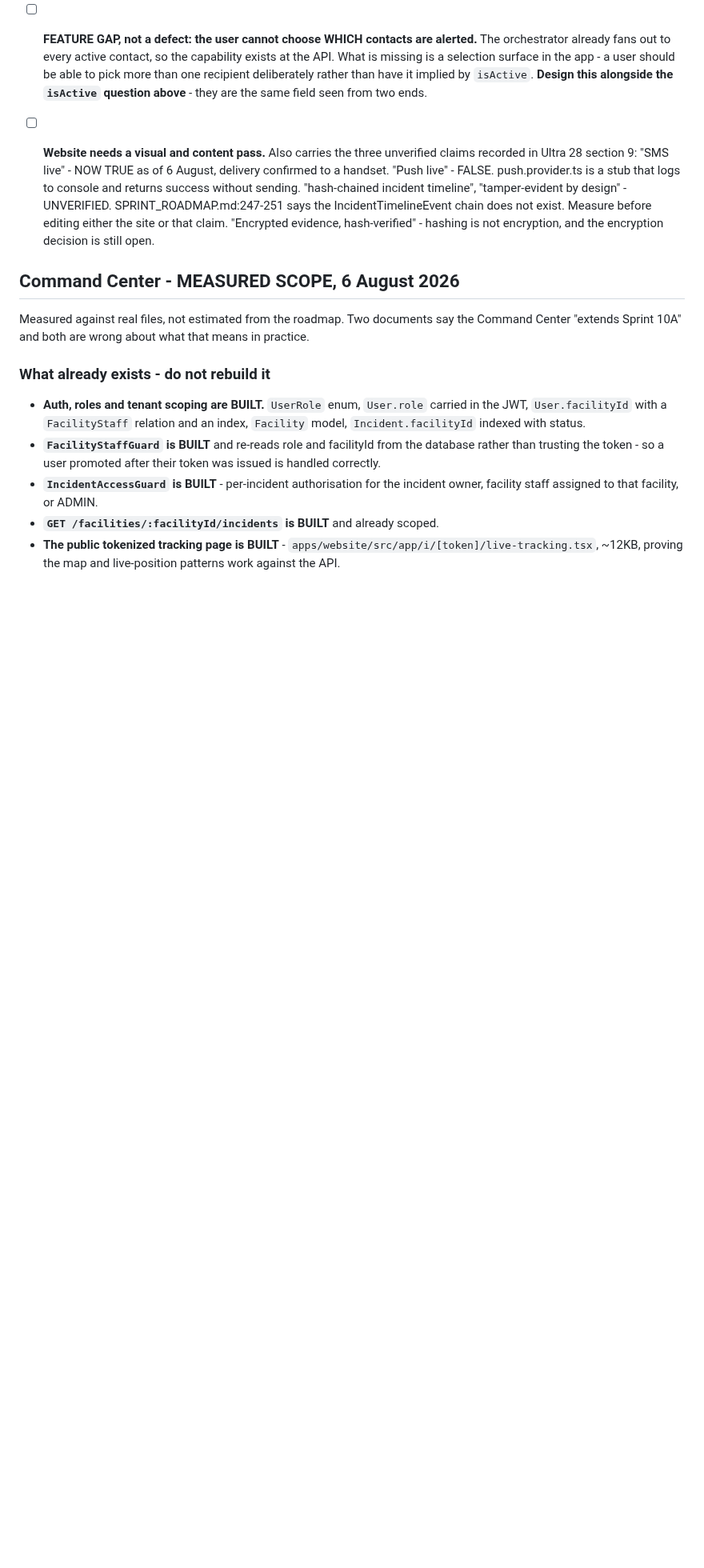
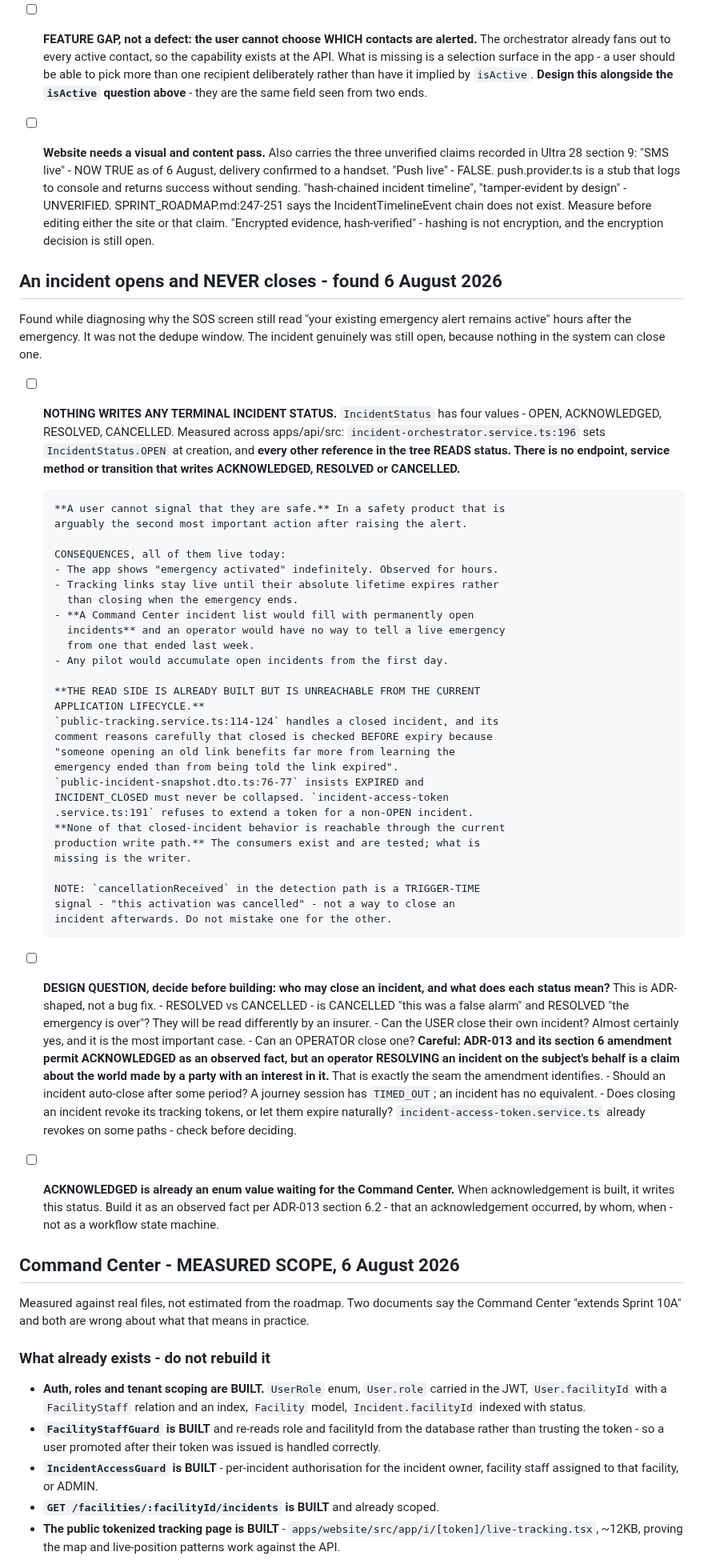
Before and after one commit to Wesley055/opa-security-awareness-app, a Markdown page: docs/TODO.md, the part around the change. Shown at 80% size. Drawn GitHub-style; blank space fills up the shorter version.

Commit message:
Docs: record that an incident opens and never closes

```diff
--- a/docs/TODO.md
+++ b/docs/TODO.md
@@ -74,6 +74,72 @@ would settle it. Do not fix from the symptom alone.
       exist. Measure before editing either the site or that claim.
       "Encrypted evidence, hash-verified" - hashing is not encryption, and the
       encryption decision is still open.
+
+## An incident opens and NEVER closes - found 6 August 2026
+
+Found while diagnosing why the SOS screen still read "your existing emergency
+alert remains active" hours after the emergency. It was not the dedupe window.
+The incident genuinely was still open, because nothing in the system can close
+one.
+
+- [ ] **NOTHING WRITES ANY TERMINAL INCIDENT STATUS.** `IncidentStatus` has
+      four values - OPEN, ACKNOWLEDGED, RESOLVED, CANCELLED. Measured across
+      apps/api/src: `incident-orchestrator.service.ts:196` sets
+      `IncidentStatus.OPEN` at creation, and **every other reference in the
+      tree READS status. There is no endpoint, service method or transition
+      that writes ACKNOWLEDGED, RESOLVED or CANCELLED.**
+
+      **A user cannot signal that they are safe.** In a safety product that is
+      arguably the second most important action after raising the alert.
+
+      CONSEQUENCES, all of them live today:
+      - The app shows "emergency activated" indefinitely. Observed for hours.
+      - Tracking links stay live until their absolute lifetime expires rather
+        than closing when the emergency ends.
+      - **A Command Center incident list would fill with permanently open
+        incidents** and an operator would have no way to tell a live emergency
+        from one that ended last week.
+      - Any pilot would accumulate open incidents from the first day.
+
+      **THE READ SIDE IS ALREADY BUILT BUT IS UNREACHABLE FROM THE CURRENT
+      APPLICATION LIFECYCLE.**
+      `public-tracking.service.ts:114-124` handles a closed incident, and its
+      comment reasons carefully that closed is checked BEFORE expiry because
+      "someone opening an old link benefits far more from learning the
+      emergency ended than from being told the link expired".
+      `public-incident-snapshot.dto.ts:76-77` insists EXPIRED and
+      INCIDENT_CLOSED must never be collapsed. `incident-access-token
+      .service.ts:191` refuses to extend a token for a non-OPEN incident.
+      **None of that closed-incident behavior is reachable through the current
+      production write path.** The consumers exist and are tested; what is
+      missing is the writer.
+
+      NOTE: `cancellationReceived` in the detection path is a TRIGGER-TIME
+      signal - "this activation was cancelled" - not a way to close an
+      incident afterwards. Do not mistake one for the other.
+
+- [ ] **DESIGN QUESTION, decide before building: who may close an incident,
+      and what does each status mean?** This is ADR-shaped, not a bug fix.
+      - RESOLVED vs CANCELLED - is CANCELLED "this was a false alarm" and
+        RESOLVED "the emergency is over"? They will be read differently by an
+        insurer.
+      - Can the USER close their own incident? Almost certainly yes, and it is
+        the most important case.
+      - Can an OPERATOR close one? **Careful: ADR-013 and its section 6
+        amendment permit ACKNOWLEDGED as an observed fact, but an operator
+        RESOLVING an incident on the subject's behalf is a claim about the
+        world made by a party with an interest in it.** That is exactly the
+        seam the amendment identifies.
+      - Should an incident auto-close after some period? A journey session has
+        `TIMED_OUT`; an incident has no equivalent.
+      - Does closing an incident revoke its tracking tokens, or let them expire
+        naturally? `incident-access-token.service.ts` already revokes on some
+        paths - check before deciding.
+
+- [ ] **ACKNOWLEDGED is already an enum value waiting for the Command Center.**
+      When acknowledgement is built, it writes this status. Build it as an
+      observed fact per ADR-013 section 6.2 - that an acknowledgement occurred,
+      by whom, when - not as a workflow state machine.
 
 ## Command Center - MEASURED SCOPE, 6 August 2026
 
```
